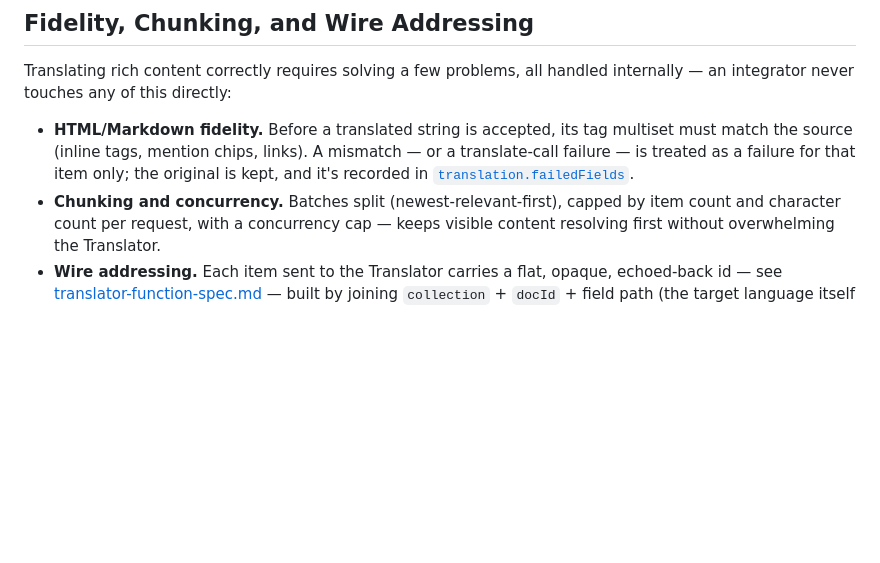
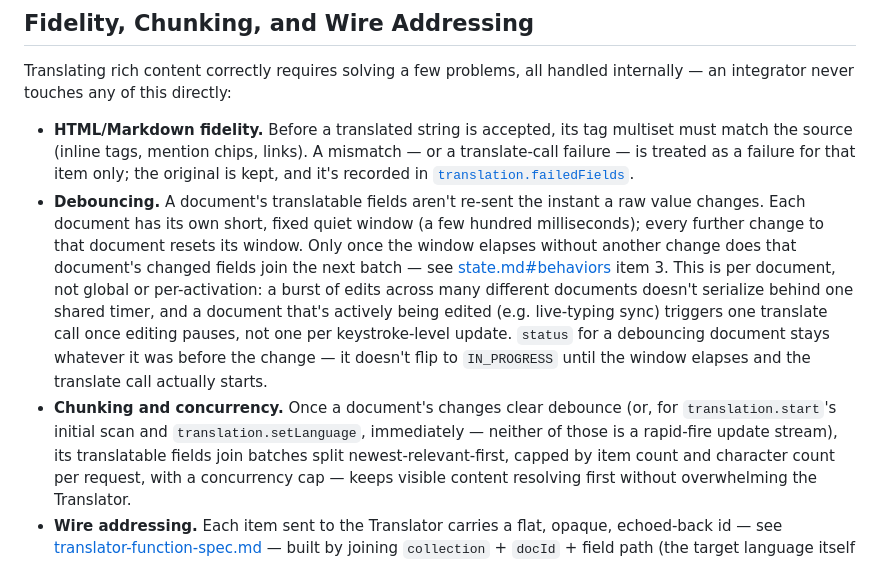
Before and after one commit to DreamworldSolutions/firestore-redux, a Markdown page: wiki/translation/architecture.md, the part around the change. GitHub-like rendering; blank space fills up the shorter version.

```diff
--- a/wiki/translation/architecture.md
+++ b/wiki/translation/architecture.md
@@ -34,7 +34,19 @@ integrator never touches any of this directly:
   source (inline tags, mention chips, links). A mismatch — or a translate-call failure — is treated as
   a failure for that item only; the original is kept, and it's recorded in
   [`translation.failedFields`](./selectors-reference.md#firestorereduxselectorstranslationfailedfields).
-- **Chunking and concurrency.** Batches split (newest-relevant-first), capped by item count and
+- **Debouncing.** A document's translatable fields aren't re-sent the instant a raw value changes.
+  Each document has its own short, fixed quiet window (a few hundred milliseconds); every further change
+  to that document resets its window. Only once the window elapses without another change does that
+  document's changed fields join the next batch — see
+  [state.md#behaviors](./state.md#behaviors) item 3. This is per document, not global or per-activation:
+  a burst of edits across many different documents doesn't serialize behind one shared timer, and a
+  document that's actively being edited (e.g. live-typing sync) triggers one translate call once editing
+  pauses, not one per keystroke-level update. `status` for a debouncing document stays whatever it was
+  before the change — it doesn't flip to `IN_PROGRESS` until the window elapses and the translate call
+  actually starts.
+- **Chunking and concurrency.** Once a document's changes clear debounce (or, for `translation.start`'s
+  initial scan and `translation.setLanguage`, immediately — neither of those is a rapid-fire update
+  stream), its translatable fields join batches split newest-relevant-first, capped by item count and
   character count per request, with a concurrency cap — keeps visible content resolving first without
   overwhelming the Translator.
 - **Wire addressing.** Each item sent to the Translator carries a flat, opaque, echoed-back id — see
```
Also changed, not shown: wiki/translation/state.md (+7 -3 lines).
